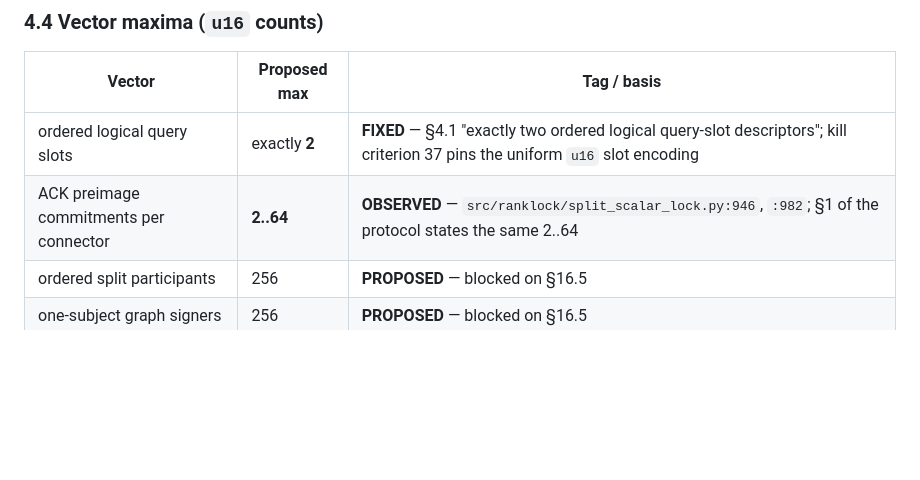
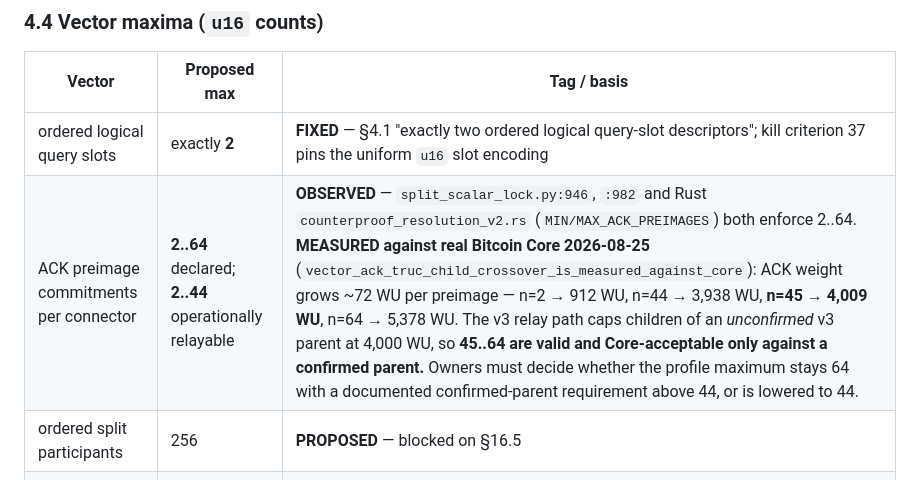
Before and after one commit to voidash/ranklock, a Markdown page: docs/60_V026_DECISION4_WIRE_SIGNATURE_PROFILE_PROPOSAL.md, the part around the change. Drawn GitHub-style; blank space fills up the shorter version.

Commit message:
docs: record the measured ACK vector relay bound in decision 4
The vector maximum in 4.4 was OBSERVED as 2..64 from the Python and Rust
enforcement. Executing the range against real Bitcoin Core shows a second,
tighter bound inside it.

ACK weight grows about 72 WU per preimage: n=2 is 912 WU, n=44 is 3938 WU,
n=45 is 4009 WU, n=64 is 5378 WU. The v3 relay path caps children of an
unconfirmed v3 parent at 4000 WU, so 45..64 are valid and Core-acceptable but
only against a confirmed parent.

This is now an owner decision that decision 4 has to answer: keep the maximum at
64 with a documented confirmed-parent requirement above 44, or lower the profile
maximum to 44. Recorded as MEASURED with the generating test named.

safe_for_funds remains false.

```diff
--- a/docs/60_V026_DECISION4_WIRE_SIGNATURE_PROFILE_PROPOSAL.md
+++ b/docs/60_V026_DECISION4_WIRE_SIGNATURE_PROFILE_PROPOSAL.md
@@ -239,7 +239,7 @@ stated in this document and referenced by both implementations.
 | Vector | Proposed max | Tag / basis |
 |---|---|---|
 | ordered logical query slots | exactly **2** | **FIXED** — §4.1 "exactly two ordered logical query-slot descriptors"; kill criterion 37 pins the uniform `u16` slot encoding |
-| ACK preimage commitments per connector | **2..64** | **OBSERVED** — `src/ranklock/split_scalar_lock.py:946`, `:982`; §1 of the protocol states the same 2..64 |
+| ACK preimage commitments per connector | **2..64** declared; **2..44** operationally relayable | **OBSERVED** — `split_scalar_lock.py:946`, `:982` and Rust `counterproof_resolution_v2.rs` (`MIN/MAX_ACK_PREIMAGES`) both enforce 2..64. **MEASURED against real Bitcoin Core 2026-08-25** (`vector_ack_truc_child_crossover_is_measured_against_core`): ACK weight grows ~72 WU per preimage — n=2 → 912 WU, n=44 → 3,938 WU, **n=45 → 4,009 WU**, n=64 → 5,378 WU. The v3 relay path caps children of an *unconfirmed* v3 parent at 4,000 WU, so **45..64 are valid and Core-acceptable only against a confirmed parent.** Owners must decide whether the profile maximum stays 64 with a documented confirmed-parent requirement above 44, or is lowered to 44. |
 | ordered split participants | 256 | **PROPOSED** — blocked on §16.5 |
 | one-subject graph signers | 256 | **PROPOSED** — blocked on §16.5 |
 | control domains | 64 | **PROPOSED** — blocked on §16.5 |
```
